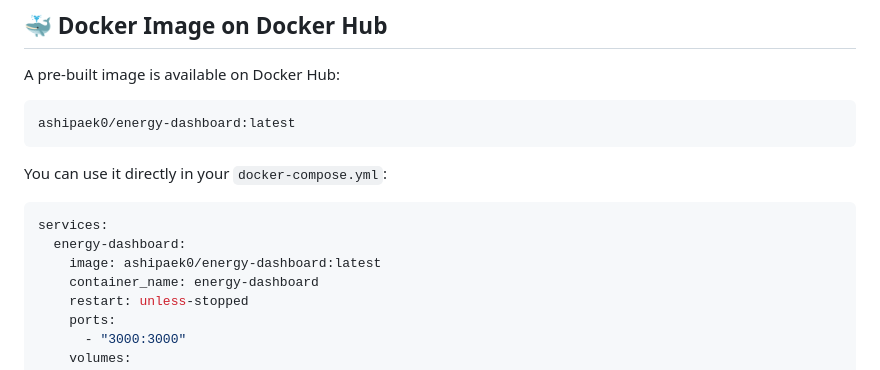
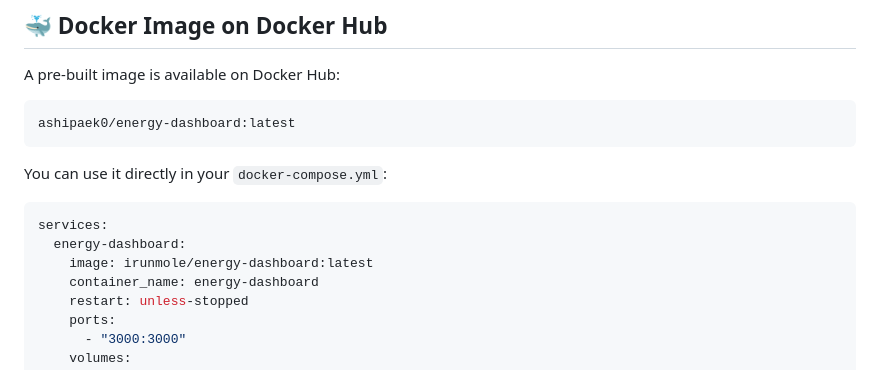
Before and after one commit to ashipaek0/energy-dashboard, a Markdown page: README.md, the part around the change. GitHub-like rendering.

````diff
--- a/README.md
+++ b/README.md
@@ -125,7 +125,7 @@ You can use it directly in your `docker-compose.yml`:
 ```yaml
 services:
   energy-dashboard:
-    image: ashipaek0/energy-dashboard:latest
+    image: irunmole/energy-dashboard:latest
     container_name: energy-dashboard
     restart: unless-stopped
     ports:
````
